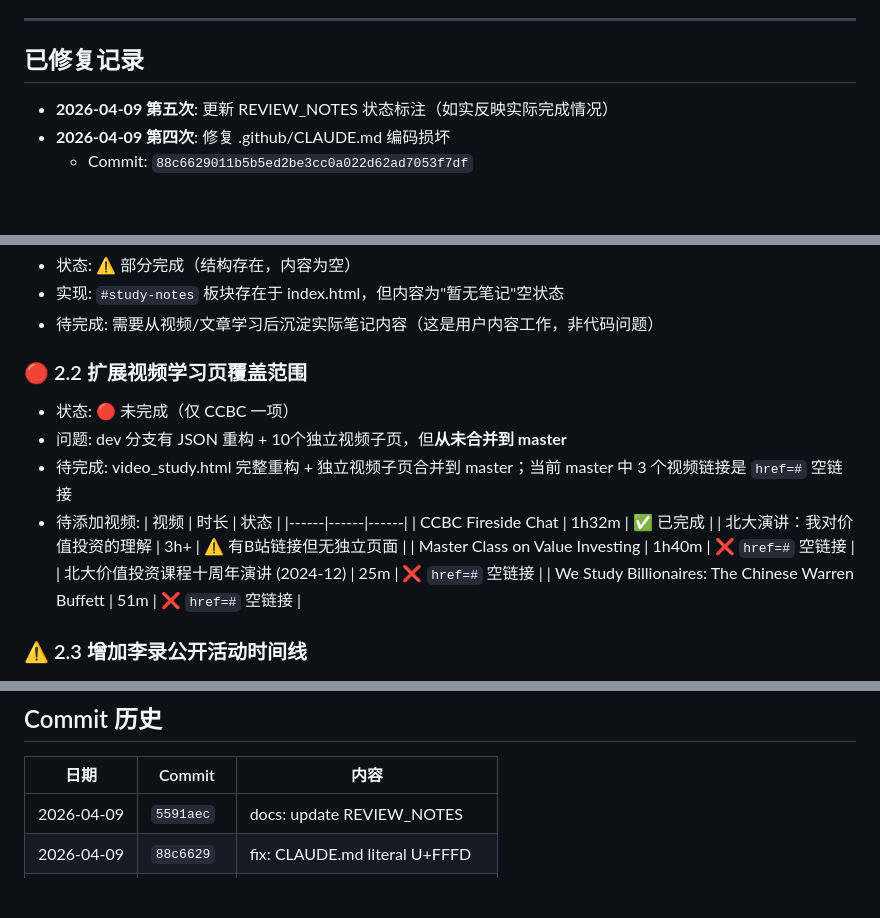
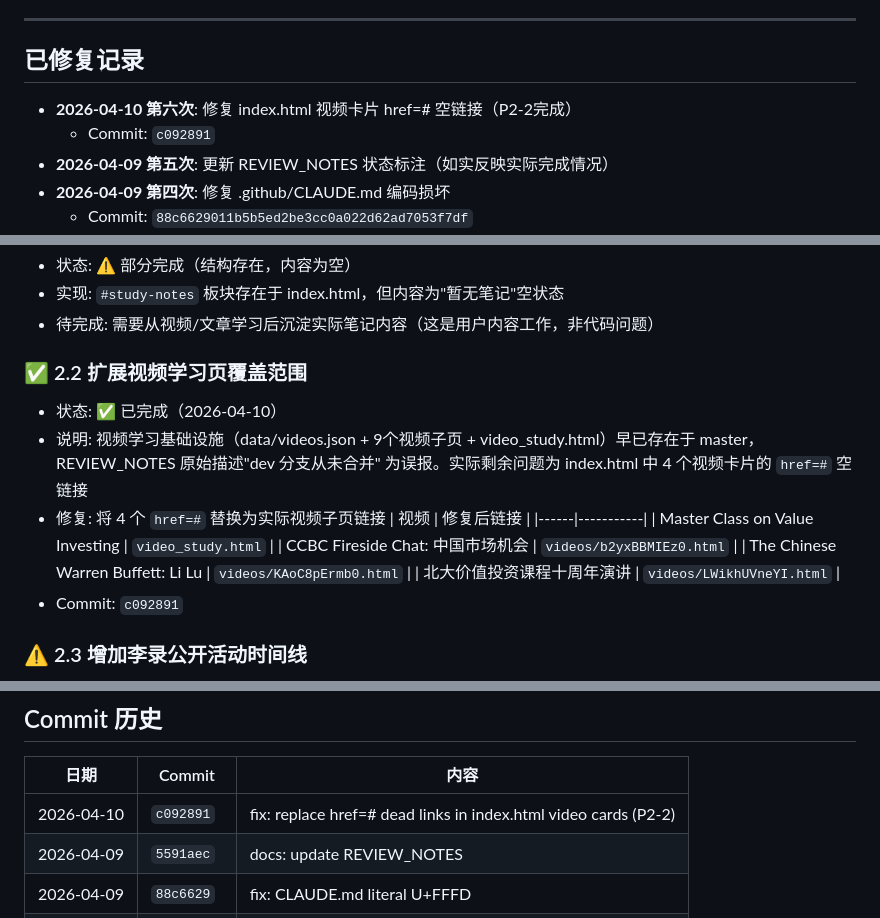
Before and after one commit to hozen/li-lu-research, a Markdown page: REVIEW_NOTES.md, 3 parts joined by grey strips. Rendered like a GitHub page; blank space fills up the shorter version.

Commit message:
docs: update REVIEW_NOTES - P2-2 video links fixed (2026-04-10)

```diff
--- a/REVIEW_NOTES.md
+++ b/REVIEW_NOTES.md
@@ -7,6 +7,8 @@
 
 ## 已修复记录
 
+- **2026-04-10 第六次**: 修复 index.html 视频卡片 href=# 空链接（P2-2完成）
+  - Commit: `c092891`
 - **2026-04-09 第五次**: 更新 REVIEW_NOTES 状态标注（如实反映实际完成情况）
 - **2026-04-09 第四次**: 修复 .github/CLAUDE.md 编码损坏
   - Commit: `88c6629011b5b5ed2be3cc0a022d62ad7053f7df`
@@ -46,18 +48,17 @@
 - 实现: `#study-notes` 板块存在于 index.html，但内容为"暂无笔记"空状态
 - 待完成: 需要从视频/文章学习后沉淀实际笔记内容（这是用户内容工作，非代码问题）
 
-### 🔴 2.2 扩展视频学习页覆盖范围
-- 状态: 🔴 未完成（仅 CCBC 一项）
-- 问题: dev 分支有 JSON 重构 + 10个独立视频子页，但**从未合并到 master**
-- 待完成: video_study.html 完整重构 + 独立视频子页合并到 master；当前 master 中 3 个视频链接是 `href=#` 空链接
-- 待添加视频:
-  | 视频 | 时长 | 状态 |
-  |------|------|------|
-  | CCBC Fireside Chat | 1h32m | ✅ 已完成 |
-  | 北大演讲：我对价值投资的理解 | 3h+ | ⚠️ 有B站链接但无独立页面 |
-  | Master Class on Value Investing | 1h40m | ❌ `href=#` 空链接 |
-  | 北大价值投资课程十周年演讲 (2024-12) | 25m | ❌ `href=#` 空链接 |
-  | We Study Billionaires: The Chinese Warren Buffett | 51m | ❌ `href=#` 空链接 |
+### ✅ 2.2 扩展视频学习页覆盖范围
+- 状态: ✅ 已完成（2026-04-10）
+- 说明: 视频学习基础设施（data/videos.json + 9个视频子页 + video_study.html）早已存在于 master，REVIEW_NOTES 原始描述"dev 分支从未合并" 为误报。实际剩余问题为 index.html 中 4 个视频卡片的 `href=#` 空链接
+- 修复: 将 4 个 `href=#` 替换为实际视频子页链接
+  | 视频 | 修复后链接 |
+  |------|-----------|
+  | Master Class on Value Investing | `video_study.html` |
+  | CCBC Fireside Chat: 中国市场机会 | `videos/b2yxBBMIEz0.html` |
+  | The Chinese Warren Buffett: Li Lu | `videos/KAoC8pErmb0.html` |
+  | 北大价值投资课程十周年演讲 | `videos/LWikhUVneYI.html` |
+- Commit: `c092891`
 
 ### ⚠️ 2.3 增加李录公开活动时间线
 - 状态: ⚠️ 部分完成（结构已建，全部未勾选）
@@ -146,6 +147,7 @@
 
 | 日期 | Commit | 内容 |
 |------|--------|------|
+| 2026-04-10 | `c092891` | fix: replace href=# dead links in index.html video cards (P2-2) |
 | 2026-04-09 | `5591aec` | docs: update REVIEW_NOTES |
 | 2026-04-09 | `88c6629` | fix: CLAUDE.md literal U+FFFD |
 | 2026-04-09 | `3cdf487` | fix: raw_github.html encoding |
```
Also changed, not shown: other parts of REVIEW_NOTES.md (+2 -2 lines).
